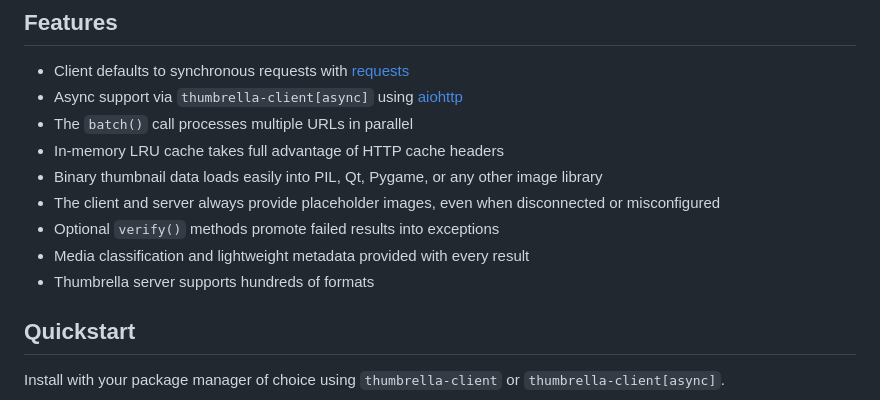
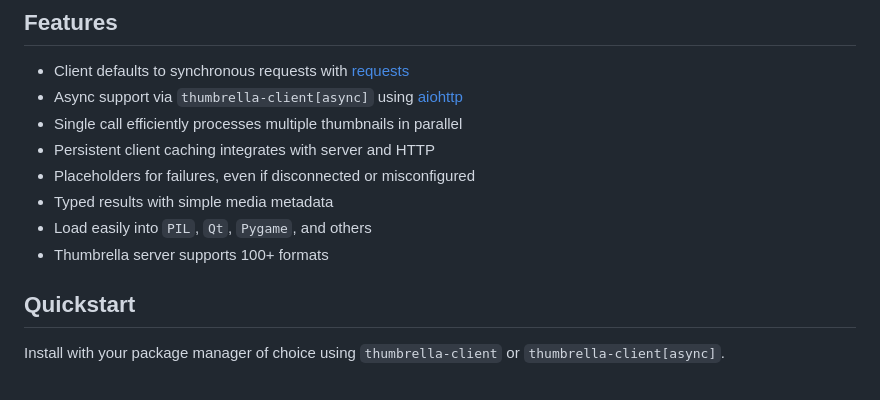
Before and after one commit to thumbrella-dev/clients, a Markdown page: python/README.md, the part around the change. Drawn GitHub-style.

Commit message:
sync readmes and project descriptions

```diff
--- a/python/README.md
+++ b/python/README.md
@@ -16,13 +16,12 @@ has packages for other languages and environments. See
 
 - Client defaults to synchronous requests with [requests](https://pypi.org/project/requests/)
 - Async support via `thumbrella-client[async]` using [aiohttp](https://pypi.org/project/aiohttp/)
-- The `batch()` call processes multiple URLs in parallel
-- In-memory LRU cache takes full advantage of HTTP cache headers
-- Binary thumbnail data loads easily into PIL, Qt, Pygame, or any other image library
-- The client and server always provide placeholder images, even when disconnected or misconfigured
-- Optional `verify()` methods promote failed results into exceptions
-- Media classification and lightweight metadata provided with every result
-- Thumbrella server supports hundreds of formats
+- Single call efficiently processes multiple thumbnails in parallel
+- Persistent client caching integrates with server and HTTP
+- Placeholders for failures, even if disconnected or misconfigured
+- Typed results with simple media metadata
+- Load easily into `PIL`, `Qt`, `Pygame`, and others
+- Thumbrella server supports 100+ formats
 
 ## Quickstart
 
```
Also changed, not shown: rust/README.md (+6 -9 lines), typescript/README.md (+6 -4 lines).
